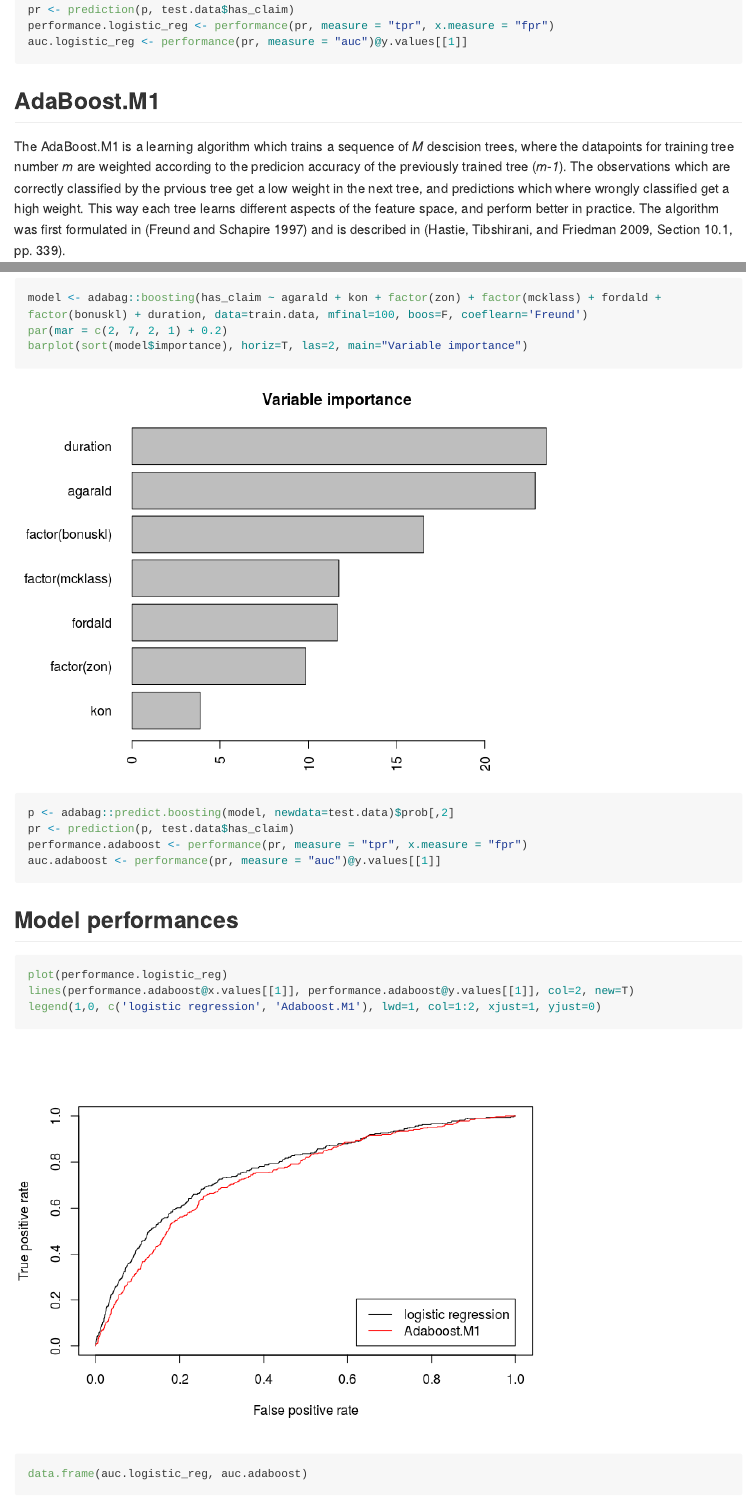
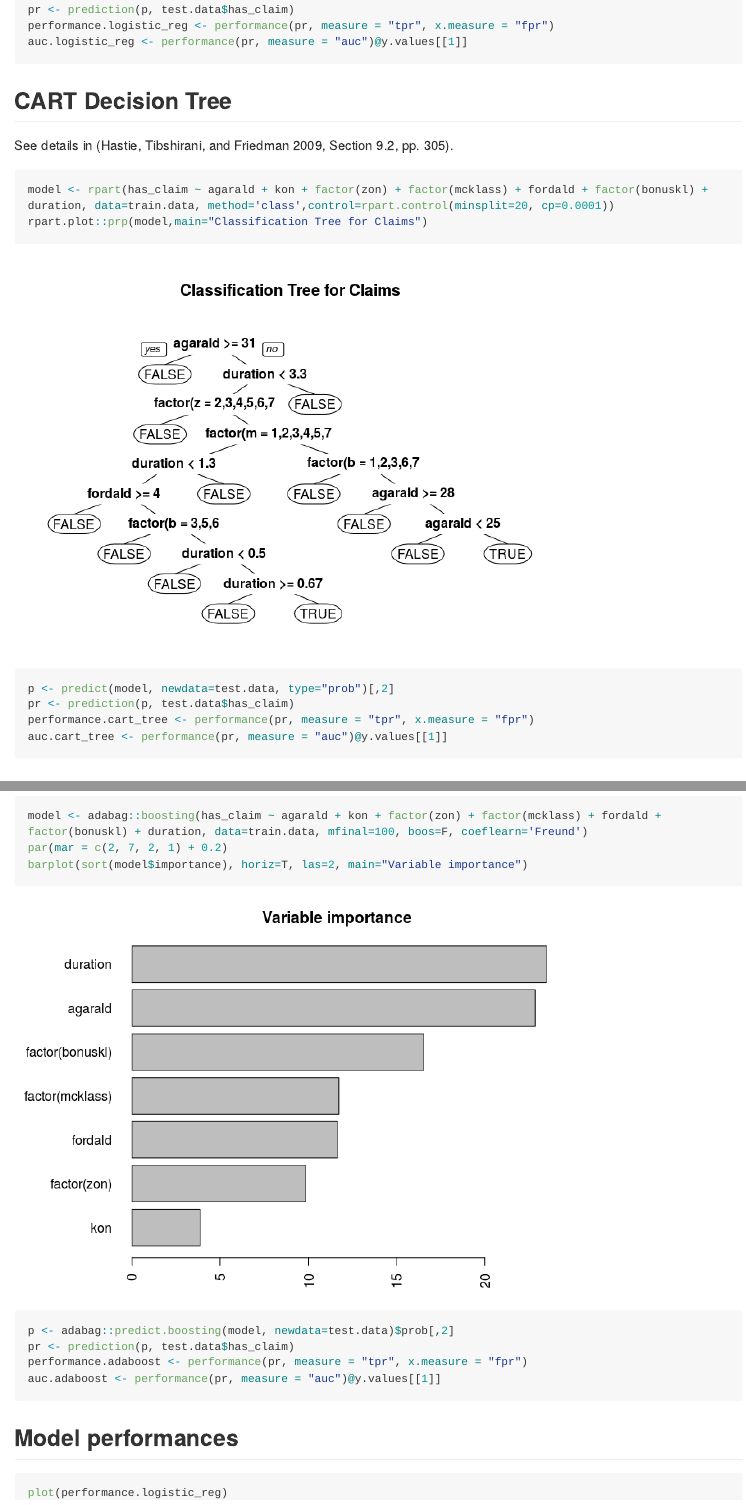
Before and after one commit to duffau/motorcycle_analysis, an R Markdown document (analysis.Rmd): the page in a window 1100 px wide, from 3470 px down before the commit and from 3490 px down after it, so that both start at the same text, and a second part further down, joined at a grey line. The pictures show the output file analysis.md that the author committed with the source, drawn offline in the style of GitHub; long lines of code are wrapped.

Commit message:
Added decision tree to ananlysis

````diff
--- a/analysis.Rmd
+++ b/analysis.Rmd
@@ -11,6 +11,7 @@ library(ggplot2)
 library(insuranceData)
 library(ROCR)
 library(adabag)
+library(rpart.plot)
 data(dataOhlsson)
 ```
 
@@ -77,6 +78,22 @@ performance.logistic_reg <- performance(pr, measure = "tpr", x.measure = "fpr")
 auc.logistic_reg <- performance(pr, measure = "auc")@y.values[[1]]
 ```
 
+## CART Decision Tree
+
+See details in [@elements_of_statistical_learning, Section 9.2, pp. 305].
+
+```{r}
+model <- rpart(has_claim ~ agarald + kon + factor(zon) + factor(mcklass) + fordald + factor(bonuskl) + duration, data=train.data, method='class',control=rpart.control(minsplit=20, cp=0.0001))
+rpart.plot::prp(model,main="Classification Tree for Claims")
+```
+
+```{r}
+p <- predict(model, newdata=test.data, type="prob")[,2]
+pr <- prediction(p, test.data$has_claim)
+performance.cart_tree <- performance(pr, measure = "tpr", x.measure = "fpr")
+auc.cart_tree <- performance(pr, measure = "auc")@y.values[[1]]
+```
+
 ## AdaBoost.M1
 The AdaBoost.M1 is a learning algorithm which trains a sequence of _M_ descision trees, where the datapoints for training tree number _m_ are weighted according to the predicion accuracy of the previously trained tree (_m-1_). The observations which are correctly classified by the prvious tree get a low weight in the next tree, and predictions which where wrongly classified get a high weight. This way each tree learns different aspects of the feature space, and perform better in practice. The algorithm was first formulated in [@freund1997decision] and is described in [@elements_of_statistical_learning, Section 10.1, pp. 339].
 
@@ -97,5 +114,3 @@
 
 ```{r}
 plot(performance.logistic_reg)
-lines(performance.adaboost@x.values[[1]], performance.adaboost@y.values[[1]], col=2, new=T)
-legend(1,0, c('logistic regression', 'Adaboost.M1'), lwd=1, col=1:2, xjust=1, yjust=0)
````
Also changed, not shown: analysis.md, analysis_files/figure-gfm/unnamed-chunk-11-1.png, analysis_files/figure-gfm/unnamed-chunk-13-1.png (added), analysis_files/figure-gfm/unnamed-chunk-9-1.png, analysis.Rmd (3 more changed lines).
